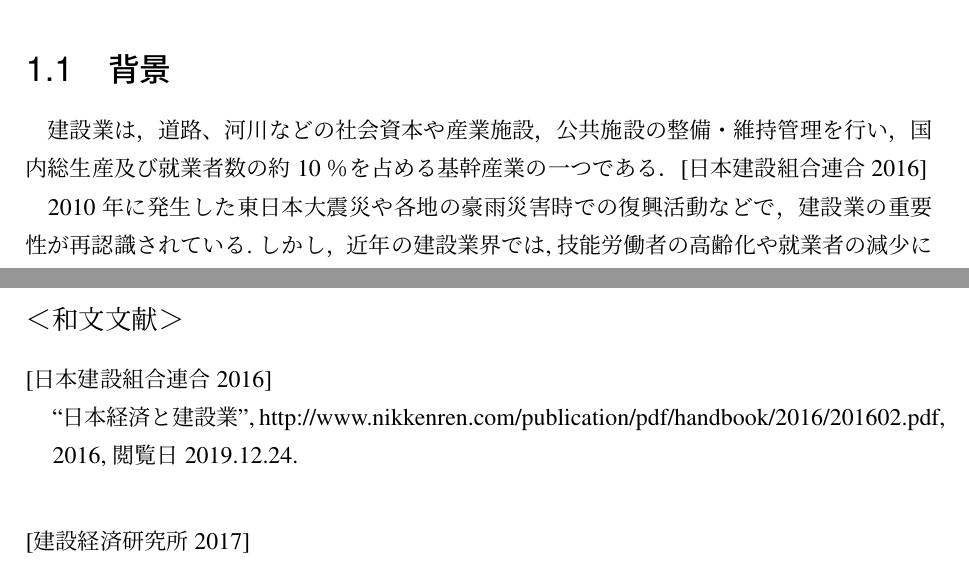
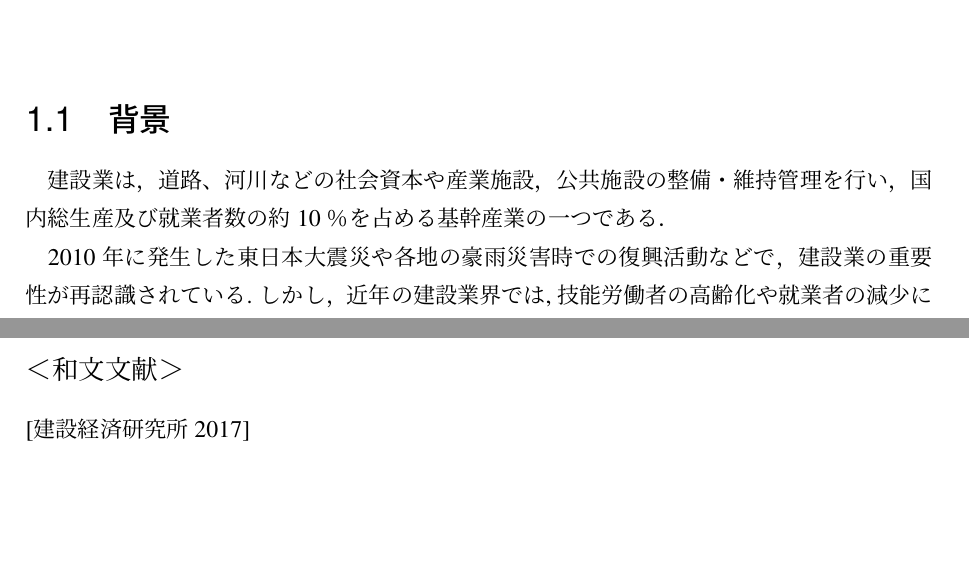
Before and after one commit to hatakeyamayuta/Soturon, a LaTeX thesis (main.tex, which reads Backmatter/ref.tex, chap1/chap1.tex): two parts of pages 12 and 26 of 35, joined at a grey line, cut so that both start at the same text, the shorter picture padded with empty space. Compiled offline with pLaTeX and dvipdfmx; a LaTeX package or settings file that is missing is left out.

Commit message:
soturonsaboruna

```diff
--- a/Backmatter/ref.tex
+++ b/Backmatter/ref.tex
@@ -12,11 +12,7 @@
 \subsection*{\textmc{＜和文文献＞}}
 \begin{mythebibliography}{}
 
-\bibitem[日本建設組合連合 2016]{日本建設組合連合2016}
-\leavevmode\\
-\newblock ``日本経済と建設業'',
-\newblock http://www.nikkenren.com/publication/pdf/handbook/2016/201602.pdf, 2016, 閲覧日~2019.12.24.
-\\
+
 
 \bibitem[建設経済研究所 2017]{建設経済研究所2017}
 \leavevmode \\建設経済研究所:
--- a/chap1/chap1.tex
+++ b/chap1/chap1.tex
@@ -11,7 +11,7 @@
 %==============================================================================
 \section{背景}
 \label{Background}
-建設業は，道路、河川などの社会資本や産業施設，公共施設の整備・維持管理を行い，国内総生産及び就業者数の約10％を占める基幹産業の一つである．\cite{日本建設組合連合2016}
+建設業は，道路、河川などの社会資本や産業施設，公共施設の整備・維持管理を行い，国内総生産及び就業者数の約10％を占める基幹産業の一つである．
 \par 2010 年に発生した東日本大震災や各地の豪雨災害時での復興活動などで，建設業の重要性が再認識されている.
 しかし，近年の建設業界では,技能労働者の高齢化や就業者の減少により熟練オペレーター不足が問題となってい
 る.また，国土交通省の「建築産業の現状と課題」\cite{建設経済研究所2017}によると，2015 年の技能労働者数は330 万人であり，10 年後
```
Also changed, not shown: main.pdf, chap1/chap1.tex (3 more changed lines), 5 other files.
